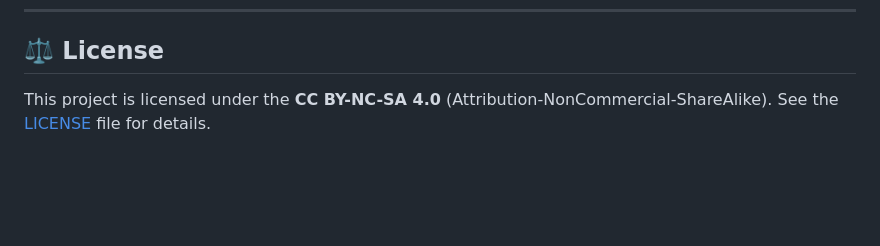
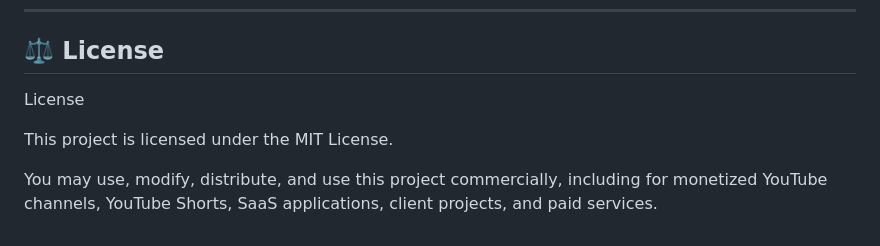
Before and after one commit to ghost1412/shorts-generator, a Markdown page: README.md, the part around the change. GitHub-like rendering; blank space fills up the shorter version.

Commit message:
Change project license to MIT License
Updated the project license from CC BY-NC-SA 4.0 to MIT License, allowing for commercial use.

```diff
--- a/README.md
+++ b/README.md
@@ -123,4 +123,8 @@ Rename `.env.example` to `.env` and configure your preferences:
 ---
 
 ## ⚖️ License
-This project is licensed under the **CC BY-NC-SA 4.0** (Attribution-NonCommercial-ShareAlike). See the [LICENSE](file:///c:/Users/win10/.gemini/antigravity/scratch/shorts-generator/LICENSE) file for details.
+License
+
+This project is licensed under the MIT License.
+
+You may use, modify, distribute, and use this project commercially, including for monetized YouTube channels, YouTube Shorts, SaaS applications, client projects, and paid services.
```
